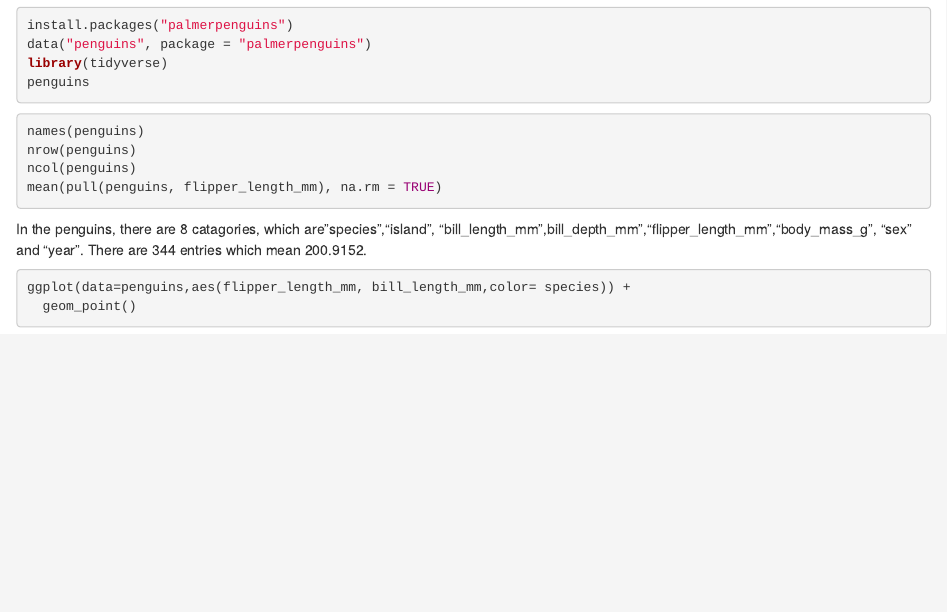
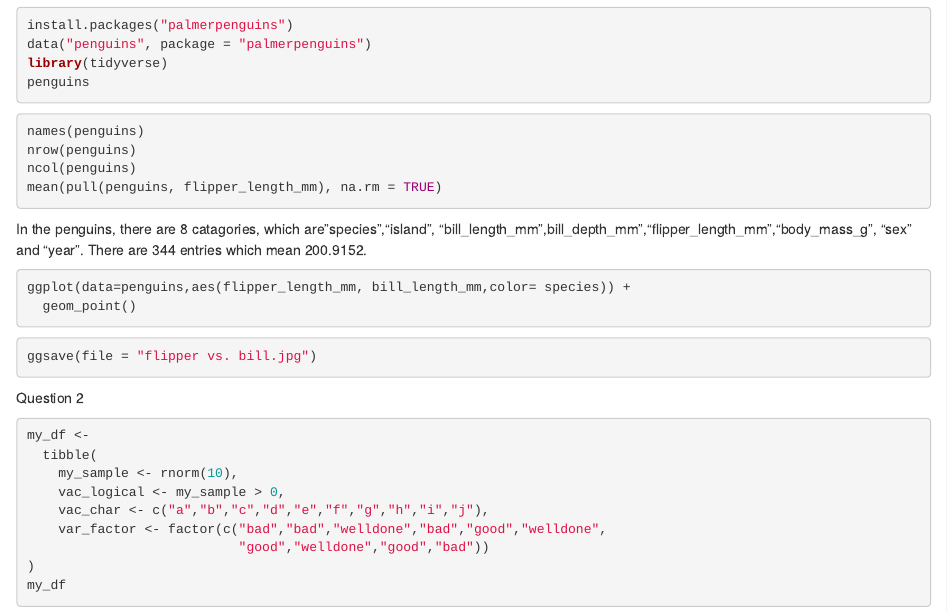
Before and after one commit to dengjiahe/p8105_hw1_jd3924, an R Markdown document (p8105_hw1_jd3924.Rmd): the page in a window 1100 px wide, from 150 px down. Rendered offline with R 4.5, knitr and Pandoc, with nearby package versions; the code chunks are not run, so their results and figures are left out.

Commit message:
Create a data frame

````diff
--- a/p8105_hw1_jd3924.Rmd
+++ b/p8105_hw1_jd3924.Rmd
@@ -22,3 +22,18 @@ In the penguins, there are 8 catagories, which are"species","island", "bill_leng
 ggplot(data=penguins,aes(flipper_length_mm, bill_length_mm,color= species)) +
   geom_point()
 ```
+```{r}
+ggsave(file = "flipper vs. bill.jpg")
+```
+
+Question 2
+```{r,echo=TRUE}
+my_df <-
+  tibble(
+    my_sample <- rnorm(10),
+    vac_logical <- my_sample > 0,
+    vac_char <- c("a","b","c","d","e","f","g","h","i","j"),
+    var_factor <- factor(c("bad","bad","welldone","bad","good","welldone",
+                           "good","welldone","good","bad"))
+)
+my_df
````
